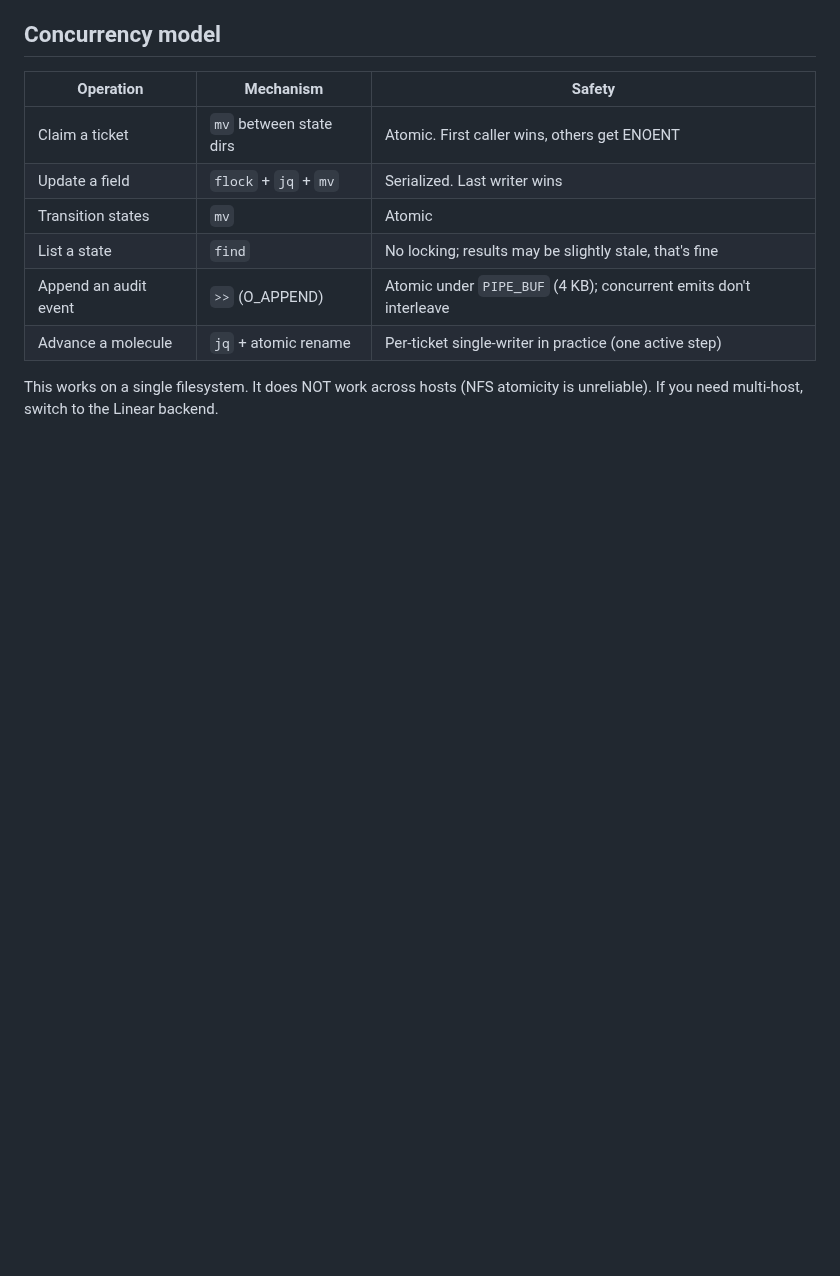
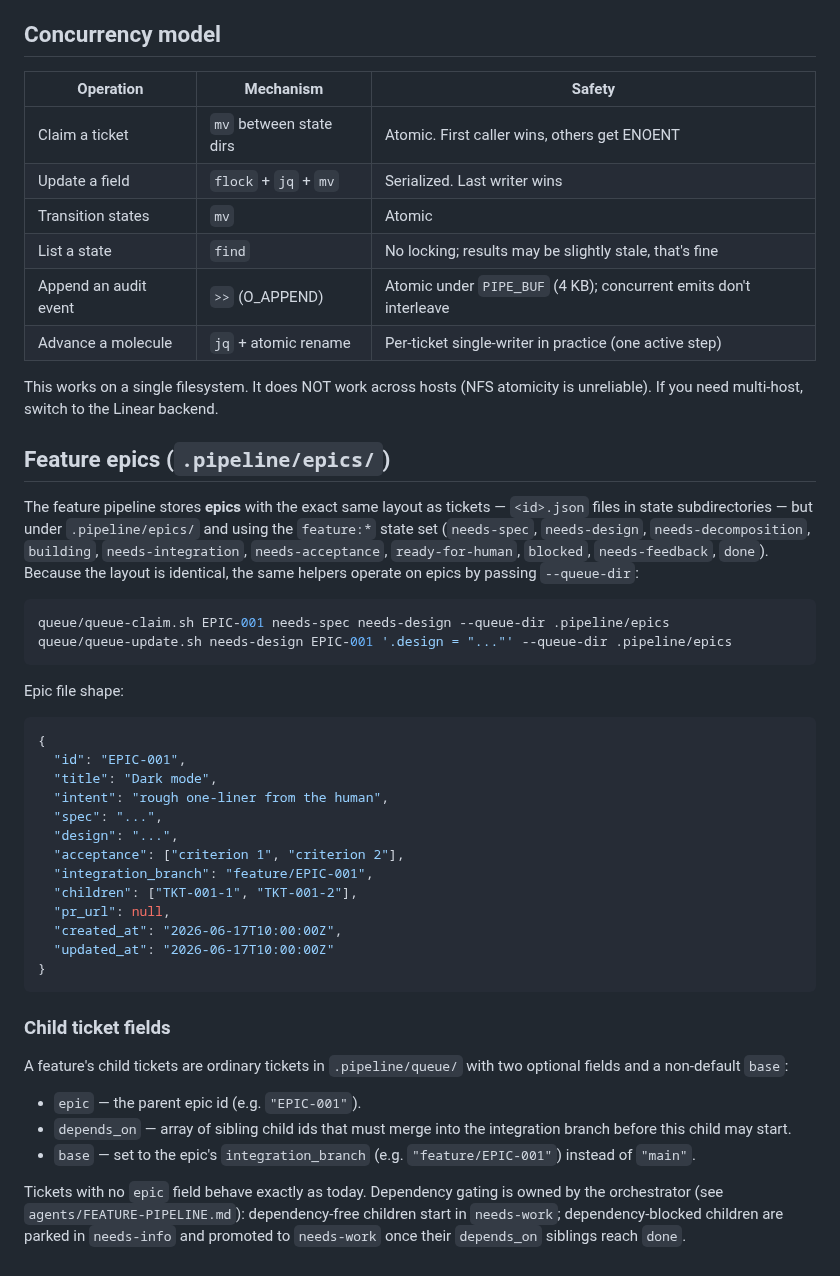
Before and after one commit to RyanAmundson/claude-agent-pipeline, a Markdown page: queue/README.md, the part around the change. Drawn GitHub-style; blank space fills up the shorter version.

Commit message:
docs(queue): document feature epics store and child ticket fields
Co-Authored-By: Claude Opus 4.8 (1M context) <noreply@anthropic.com>

````diff
--- a/queue/README.md
+++ b/queue/README.md
@@ -224,3 +224,51 @@ the conditional routing via `list`. See
 | Advance a molecule | `jq` + atomic rename | Per-ticket single-writer in practice (one active step) |
 
 This works on a single filesystem. It does NOT work across hosts (NFS atomicity is unreliable). If you need multi-host, switch to the Linear backend.
+
+## Feature epics (`.pipeline/epics/`)
+
+The feature pipeline stores **epics** with the exact same layout as tickets —
+`<id>.json` files in state subdirectories — but under `.pipeline/epics/` and
+using the `feature:*` state set (`needs-spec`, `needs-design`,
+`needs-decomposition`, `building`, `needs-integration`, `needs-acceptance`,
+`ready-for-human`, `blocked`, `needs-feedback`, `done`). Because the layout is
+identical, the same helpers operate on epics by passing `--queue-dir`:
+
+```bash
+queue/queue-claim.sh EPIC-001 needs-spec needs-design --queue-dir .pipeline/epics
+queue/queue-update.sh needs-design EPIC-001 '.design = "..."' --queue-dir .pipeline/epics
+```
+
+Epic file shape:
+
+```json
+{
+  "id": "EPIC-001",
+  "title": "Dark mode",
+  "intent": "rough one-liner from the human",
+  "spec": "...",
+  "design": "...",
+  "acceptance": ["criterion 1", "criterion 2"],
+  "integration_branch": "feature/EPIC-001",
+  "children": ["TKT-001-1", "TKT-001-2"],
+  "pr_url": null,
+  "created_at": "2026-06-17T10:00:00Z",
+  "updated_at": "2026-06-17T10:00:00Z"
+}
+```
+
+### Child ticket fields
+
+A feature's child tickets are ordinary tickets in `.pipeline/queue/` with two
+optional fields and a non-default `base`:
+
+- `epic` — the parent epic id (e.g. `"EPIC-001"`).
+- `depends_on` — array of sibling child ids that must merge into the integration
+  branch before this child may start.
+- `base` — set to the epic's `integration_branch` (e.g. `"feature/EPIC-001"`)
+  instead of `"main"`.
+
+Tickets with no `epic` field behave exactly as today. Dependency gating is owned
+by the orchestrator (see `agents/FEATURE-PIPELINE.md`): dependency-free children
+start in `needs-work`; dependency-blocked children are parked in `needs-info` and
+promoted to `needs-work` once their `depends_on` siblings reach `done`.
````
